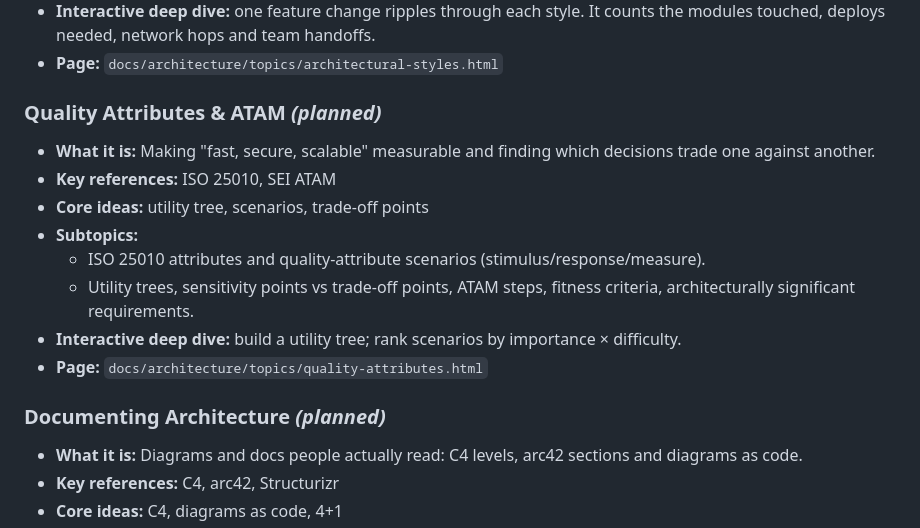
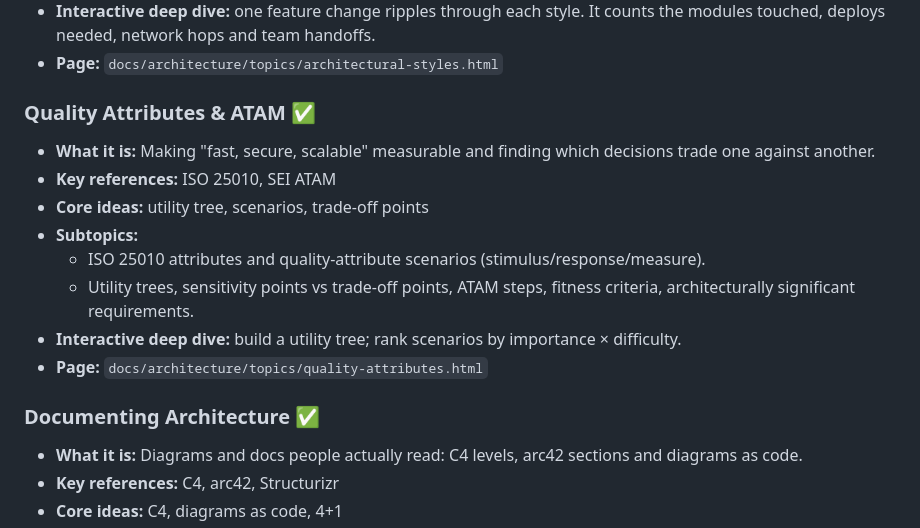
Before and after one commit to ChandanBharadwaj/cb-sys-design, a Markdown page: architecture/Architecture Catalog.md, the part around one of its changes. Drawn GitHub-style.

```diff
--- a/architecture/Architecture Catalog.md
+++ b/architecture/Architecture Catalog.md
@@ -100,7 +100,7 @@ _Styles, quality attributes and how to write architecture down._
 * **Interactive deep dive:** one feature change ripples through each style. It counts the modules touched, deploys needed, network hops and team handoffs.
 * **Page:** `docs/architecture/topics/architectural-styles.html`
 
-### Quality Attributes & ATAM _(planned)_
+### Quality Attributes & ATAM ✅
 * **What it is:** Making "fast, secure, scalable" measurable and finding which decisions trade one against another.
 * **Key references:** ISO 25010, SEI ATAM
 * **Core ideas:** utility tree, scenarios, trade-off points
@@ -110,7 +110,7 @@ _Styles, quality attributes and how to write architecture down._
 * **Interactive deep dive:** build a utility tree; rank scenarios by importance × difficulty.
 * **Page:** `docs/architecture/topics/quality-attributes.html`
 
-### Documenting Architecture _(planned)_
+### Documenting Architecture ✅
 * **What it is:** Diagrams and docs people actually read: C4 levels, arc42 sections and diagrams as code.
 * **Key references:** C4, arc42, Structurizr
 * **Core ideas:** C4, diagrams as code, 4+1
```
Also changed, not shown: other parts of architecture/Architecture Catalog.md (+6 -6 lines).
